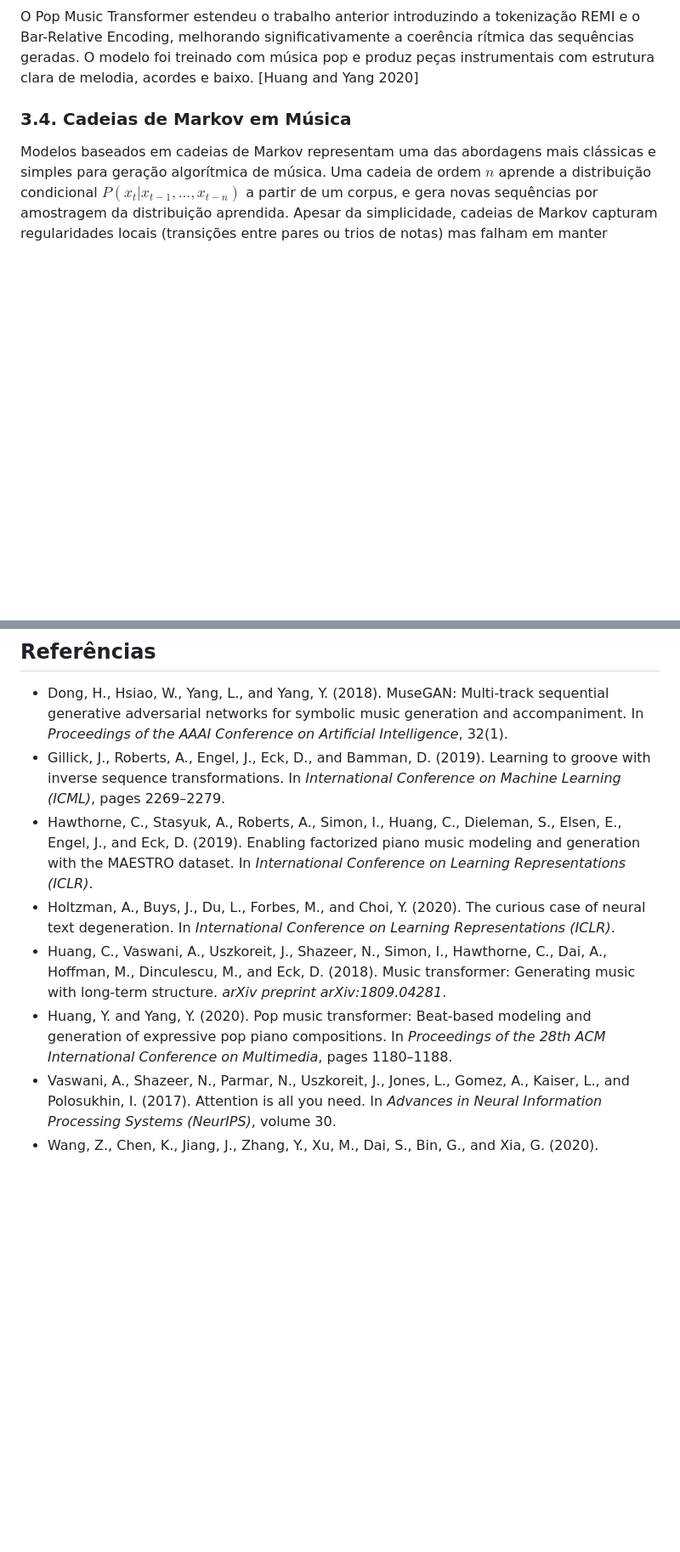
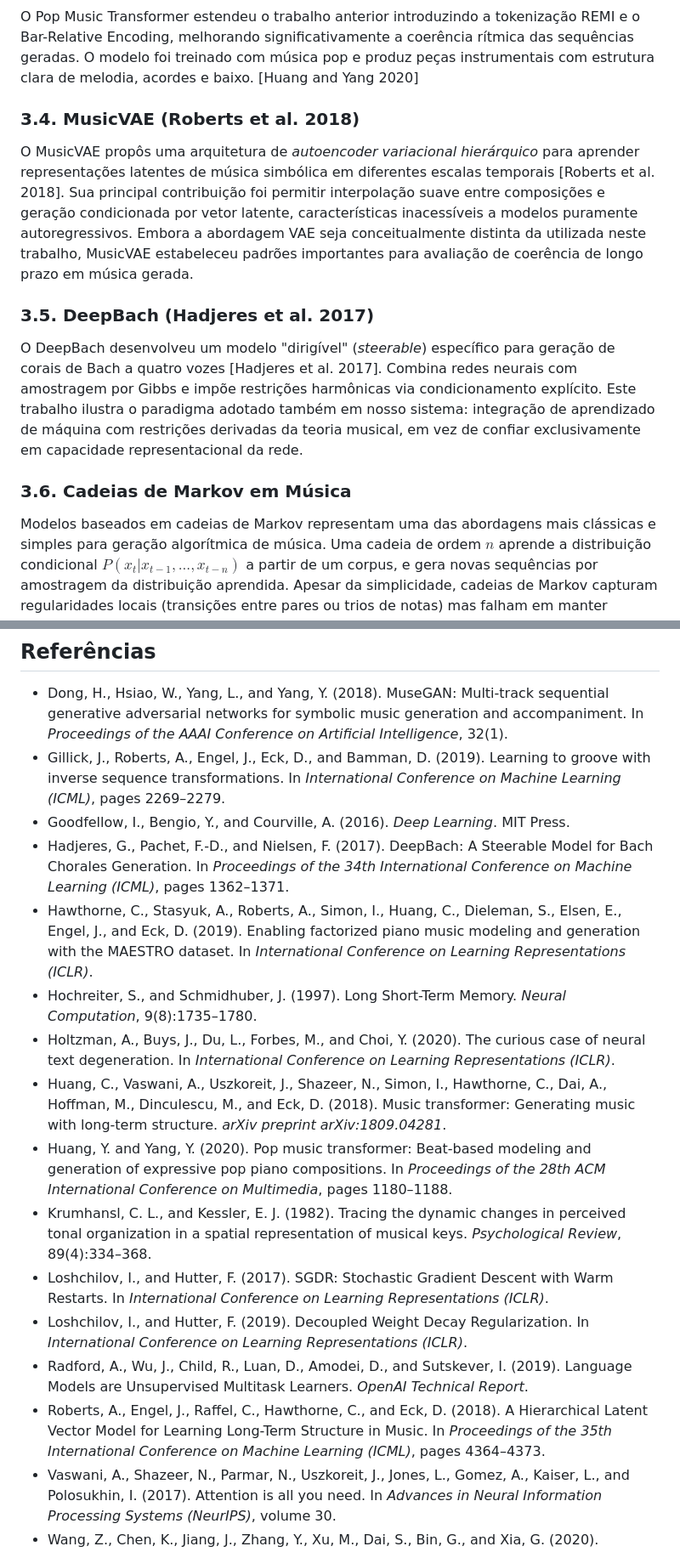
Before and after one commit to ikeda7/music-ai-generator, a Markdown page: TCC/article/ARTIGO_TCC.md, 2 parts joined by grey strips. Shown at 85% size. Rendered like a GitHub page; blank space fills up the shorter version.

```diff
--- a/TCC/article/ARTIGO_TCC.md
+++ b/TCC/article/ARTIGO_TCC.md
@@ -80,7 +80,15 @@ O MuseGAN propôs uma abordagem baseada em GANs para gerar música multi-track.
 
 O Pop Music Transformer estendeu o trabalho anterior introduzindo a tokenização REMI e o Bar-Relative Encoding, melhorando significativamente a coerência rítmica das sequências geradas. O modelo foi treinado com música pop e produz peças instrumentais com estrutura clara de melodia, acordes e baixo. [Huang and Yang 2020]
 
-### 3.4. Cadeias de Markov em Música
+### 3.4. MusicVAE (Roberts et al. 2018)
+
+O MusicVAE propôs uma arquitetura de *autoencoder variacional hierárquico* para aprender representações latentes de música simbólica em diferentes escalas temporais [Roberts et al. 2018]. Sua principal contribuição foi permitir interpolação suave entre composições e geração condicionada por vetor latente, características inacessíveis a modelos puramente autoregressivos. Embora a abordagem VAE seja conceitualmente distinta da utilizada neste trabalho, MusicVAE estabeleceu padrões importantes para avaliação de coerência de longo prazo em música gerada.
+
+### 3.5. DeepBach (Hadjeres et al. 2017)
+
+O DeepBach desenvolveu um modelo "dirigível" (*steerable*) específico para geração de corais de Bach a quatro vozes [Hadjeres et al. 2017]. Combina redes neurais com amostragem por Gibbs e impõe restrições harmônicas via condicionamento explícito. Este trabalho ilustra o paradigma adotado também em nosso sistema: integração de aprendizado de máquina com restrições derivadas da teoria musical, em vez de confiar exclusivamente em capacidade representacional da rede.
+
+### 3.6. Cadeias de Markov em Música
 
 Modelos baseados em cadeias de Markov representam uma das abordagens mais clássicas e simples para geração algorítmica de música. Uma cadeia de ordem $n$ aprende a distribuição condicional $P(x_t | x_{t-1}, ..., x_{t-n})$ a partir de um corpus, e gera novas sequências por amostragem da distribuição aprendida. Apesar da simplicidade, cadeias de Markov capturam regularidades locais (transições entre pares ou trios de notas) mas falham em manter coerência de longo prazo, estrutura harmônica ou narrativa musical. Neste trabalho utilizamos uma cadeia de ordem 1 como baseline de comparação.
 
@@ -254,9 +262,17 @@ A integração desse sistema em ferramentas de auxílio à composição musical,
 
 - Dong, H., Hsiao, W., Yang, L., and Yang, Y. (2018). MuseGAN: Multi-track sequential generative adversarial networks for symbolic music generation and accompaniment. In *Proceedings of the AAAI Conference on Artificial Intelligence*, 32(1).
 - Gillick, J., Roberts, A., Engel, J., Eck, D., and Bamman, D. (2019). Learning to groove with inverse sequence transformations. In *International Conference on Machine Learning (ICML)*, pages 2269–2279.
+- Goodfellow, I., Bengio, Y., and Courville, A. (2016). *Deep Learning*. MIT Press.
+- Hadjeres, G., Pachet, F.-D., and Nielsen, F. (2017). DeepBach: A Steerable Model for Bach Chorales Generation. In *Proceedings of the 34th International Conference on Machine Learning (ICML)*, pages 1362–1371.
 - Hawthorne, C., Stasyuk, A., Roberts, A., Simon, I., Huang, C., Dieleman, S., Elsen, E., Engel, J., and Eck, D. (2019). Enabling factorized piano music modeling and generation with the MAESTRO dataset. In *International Conference on Learning Representations (ICLR)*.
+- Hochreiter, S., and Schmidhuber, J. (1997). Long Short-Term Memory. *Neural Computation*, 9(8):1735–1780.
 - Holtzman, A., Buys, J., Du, L., Forbes, M., and Choi, Y. (2020). The curious case of neural text degeneration. In *International Conference on Learning Representations (ICLR)*.
 - Huang, C., Vaswani, A., Uszkoreit, J., Shazeer, N., Simon, I., Hawthorne, C., Dai, A., Hoffman, M., Dinculescu, M., and Eck, D. (2018). Music transformer: Generating music with long-term structure. *arXiv preprint arXiv:1809.04281*.
 - Huang, Y. and Yang, Y. (2020). Pop music transformer: Beat-based modeling and generation of expressive pop piano compositions. In *Proceedings of the 28th ACM International Conference on Multimedia*, pages 1180–1188.
+- Krumhansl, C. L., and Kessler, E. J. (1982). Tracing the dynamic changes in perceived tonal organization in a spatial representation of musical keys. *Psychological Review*, 89(4):334–368.
+- Loshchilov, I., and Hutter, F. (2017). SGDR: Stochastic Gradient Descent with Warm Restarts. In *International Conference on Learning Representations (ICLR)*.
+- Loshchilov, I., and Hutter, F. (2019). Decoupled Weight Decay Regularization. In *International Conference on Learning Representations (ICLR)*.
+- Radford, A., Wu, J., Child, R., Luan, D., Amodei, D., and Sutskever, I. (2019). Language Models are Unsupervised Multitask Learners. *OpenAI Technical Report*.
+- Roberts, A., Engel, J., Raffel, C., Hawthorne, C., and Eck, D. (2018). A Hierarchical Latent Vector Model for Learning Long-Term Structure in Music. In *Proceedings of the 35th International Conference on Machine Learning (ICML)*, pages 4364–4373.
 - Vaswani, A., Shazeer, N., Parmar, N., Uszkoreit, J., Jones, L., Gomez, A., Kaiser, L., and Polosukhin, I. (2017). Attention is all you need. In *Advances in Neural Information Processing Systems (NeurIPS)*, volume 30.
 - Wang, Z., Chen, K., Jiang, J., Zhang, Y., Xu, M., Dai, S., Bin, G., and Xia, G. (2020). POP909: A pop-song dataset for music arrangement generation. In *Proceedings of the 21st International Society for Music Information Retrieval Conference (ISMIR)*.
```
Also changed, not shown: other parts of TCC/article/ARTIGO_TCC.md (+6 -41 lines).
